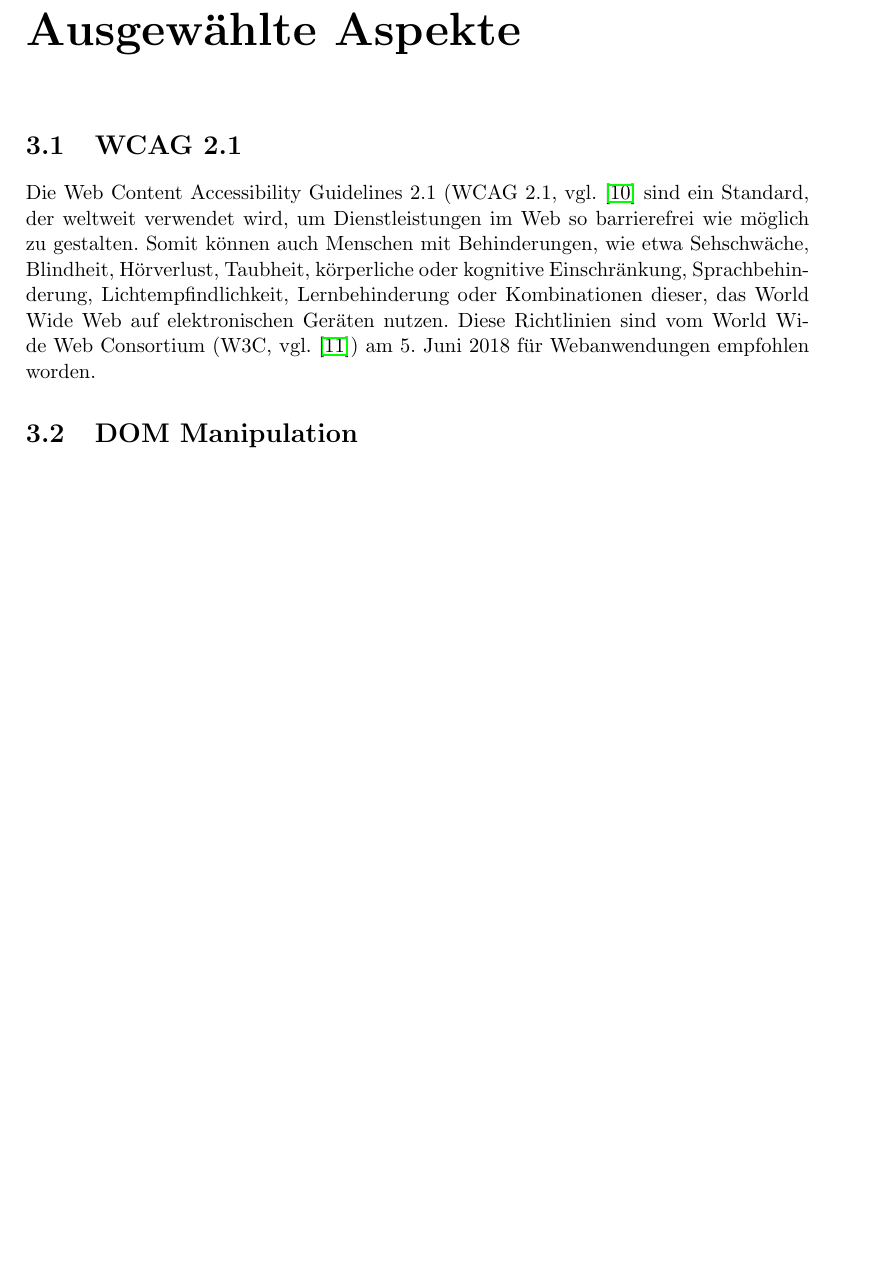
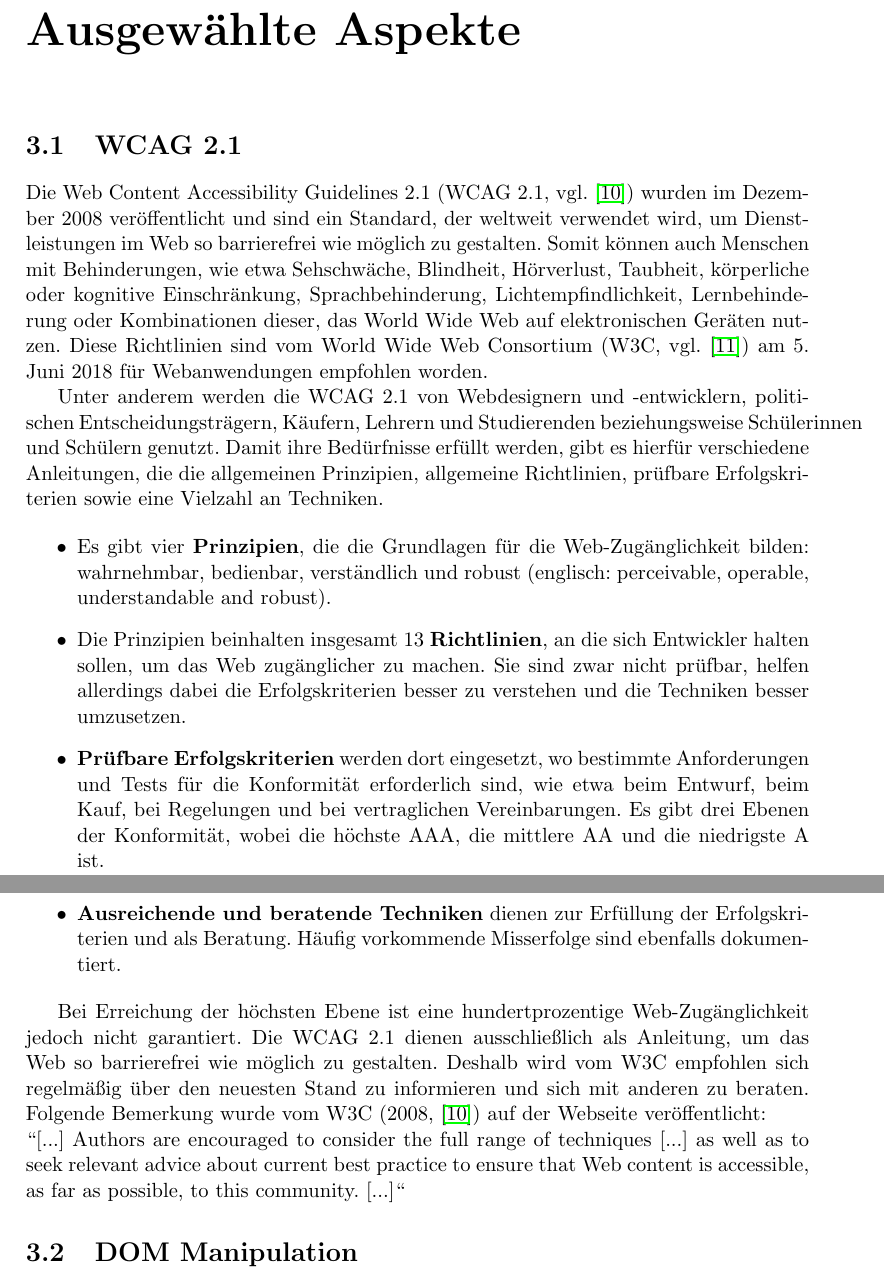
Before and after one commit to sonjacao/da-accessible-texteditor, a LaTeX thesis (tex-files/Main.tex, which reads tex-files/03_ChosenAspects.tex): part of page 18 of 30 before the commit and two parts of pages 18 and 19 of 31 after it, the two joined at a grey line, cut so that both start at the same text, the shorter picture padded with empty space. The pictures show the PDF file Main.pdf that the author committed with the source.

Commit message:
Write about WCAG 2.1 in a section

```diff
--- a/tex-files/03_ChosenAspects.tex
+++ b/tex-files/03_ChosenAspects.tex
@@ -1,6 +1,18 @@
 \chapter{Ausgewählte Aspekte}
 \section{WCAG 2.1}
-Die Web Content Accessibility Guidelines 2.1 (WCAG 2.1, vgl. \cite{wcag_2_1_2018} sind ein Standard, der weltweit verwendet wird, um Dienstleistungen im Web so barrierefrei wie möglich zu gestalten. Somit können auch Menschen mit Behinderungen, wie etwa Sehschwäche, Blindheit, Hörverlust, Taubheit, körperliche oder kognitive Einschränkung, Sprachbehinderung, Lichtempfindlichkeit, Lernbehinderung oder Kombinationen dieser, das World Wide Web auf elektronischen Geräten nutzen. Diese Richtlinien sind vom World Wide Web Consortium (W3C, vgl. \cite{w3c_1994}) am 5. Juni 2018 für Webanwendungen empfohlen worden.
+Die Web Content Accessibility Guidelines 2.1 (WCAG 2.1, vgl. \cite{wcag_2_1_2018}) wurden im Dezember 2008 veröffentlicht und sind ein Standard, der weltweit verwendet wird, um Dienstleistungen im Web so barrierefrei wie möglich zu gestalten. Somit können auch Menschen mit Behinderungen, wie etwa Sehschwäche, Blindheit, Hörverlust, Taubheit, körperliche oder kognitive Einschränkung, Sprachbehinderung, Lichtempfindlichkeit, Lernbehinderung oder Kombinationen dieser, das World Wide Web auf elektronischen Geräten nutzen. Diese Richtlinien sind vom World Wide Web Consortium (W3C, vgl. \cite{w3c_1994}) am 5. Juni 2018 für Webanwendungen empfohlen worden.
+
+Unter anderem werden die WCAG 2.1 von Webdesignern und -entwicklern, politischen Entscheidungsträgern, Käufern, Lehrern und Studierenden beziehungsweise Schülerinnen und Schülern genutzt. Damit ihre Bedürfnisse erfüllt werden, gibt es hierfür verschiedene Anleitungen, die die allgemeinen Prinzipien, allgemeine Richtlinien, prüfbare Erfolgskriterien sowie eine Vielzahl an Techniken.
+
+\begin{itemize}
+	\item Es gibt vier \textbf{Prinzipien}, die die Grundlagen für die Web-Zugänglichkeit bilden: wahrnehmbar, bedienbar, verständlich und robust (englisch: perceivable, operable, understandable and robust).
+	\item Die Prinzipien beinhalten insgesamt 13 \textbf{Richtlinien}, an die sich Entwickler halten sollen, um das Web zugänglicher zu machen. Sie sind zwar nicht prüfbar, helfen allerdings dabei die Erfolgskriterien besser zu verstehen und die Techniken besser umzusetzen.
+	\item \textbf{Prüfbare Erfolgskriterien} werden dort eingesetzt, wo bestimmte Anforderungen und Tests für die Konformität erforderlich sind, wie etwa beim Entwurf, beim Kauf, bei Regelungen und bei vertraglichen Vereinbarungen. Es gibt drei Ebenen der Konformität, wobei die höchste AAA, die mittlere AA und die niedrigste A ist.
+	\item \textbf{Ausreichende und beratende Techniken} dienen zur Erfüllung der Erfolgskriterien und als Beratung. Häufig vorkommende Misserfolge sind ebenfalls dokumentiert.
+\end{itemize}
+
+Bei Erreichung der höchsten Ebene ist eine hundertprozentige Web-Zugänglichkeit jedoch nicht garantiert. Die WCAG 2.1 dienen ausschließlich als Anleitung, um das Web so barrierefrei wie möglich zu gestalten. Deshalb wird vom W3C empfohlen sich regelmäßig über den neuesten Stand zu informieren und sich mit anderen zu beraten. Folgende Bemerkung wurde vom W3C (2008, \cite{wcag_2_1_2018}) auf der Webseite veröffentlicht:\\
+``[...] Authors are encouraged to consider the full range of techniques [...] as well as to seek relevant advice about current best practice to ensure that Web content is accessible, as far as possible, to this community. [...]``
 
 \section{DOM Manipulation}
 
```
Also changed, not shown: tex-files/00_Start.tex (+1 -1 lines), tex-files/01_Introduction.tex (+0 -8 lines), tex-files/Main.tex (+1 -1 lines), Main.pdf.
